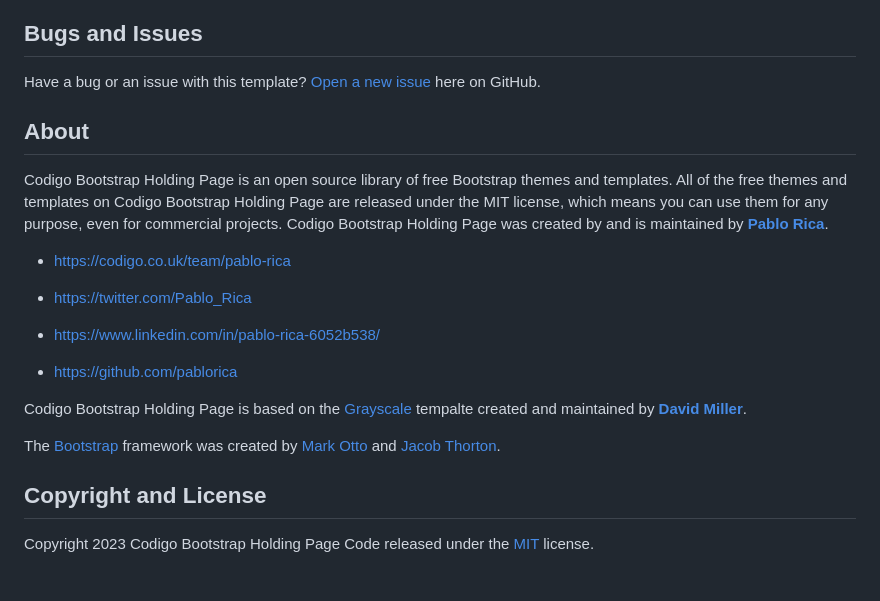
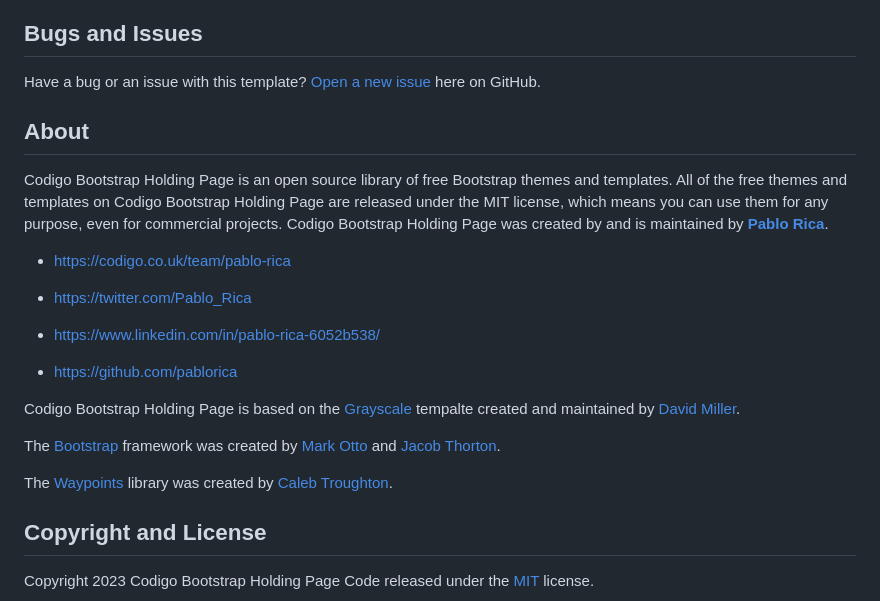
Before and after one commit to pablorica/bootstrap-holding-page, a Markdown page: README.md, the part around the change. Drawn GitHub-style; blank space fills up the shorter version.

```diff
--- a/README.md
+++ b/README.md
@@ -66,6 +66,7 @@ You must have npm installed (>=v7.0.5) in order to use this build environment.
 
 Have a bug or an issue with this template? [Open a new issue](https://github.com/pablorica/bootstrap-holding-page/issues) here on GitHub.
 
+
 ## About
 
 Codigo Bootstrap Holding Page is an open source library of free Bootstrap themes and templates. All of the free themes and templates on Codigo Bootstrap Holding Page are released under the MIT license, which means you can use them for any purpose, even for commercial projects.
@@ -78,9 +79,11 @@ Codigo Bootstrap Holding Page was created by and is maintained by **[Pablo Rica]
 
 - <https://github.com/pablorica>
 
-Codigo Bootstrap Holding Page is based on the [Grayscale](https://startbootstrap.com/theme/grayscale/) tempalte created and maintained by **[David Miller](https://davidmiller.io/)**.
+Codigo Bootstrap Holding Page is based on the [Grayscale](https://startbootstrap.com/theme/grayscale/) tempalte created and maintained by [David Miller](https://davidmiller.io/).
 
 The [Bootstrap](https://getbootstrap.com/) framework was created by [Mark Otto](https://twitter.com/mdo) and [Jacob Thorton](https://twitter.com/fat).
+
+The [Waypoints](https://github.com/imakewebthings/waypoints) library was created by [Caleb Troughton](http://imakewebthings.com/).
 
 ## Copyright and License
 
```
